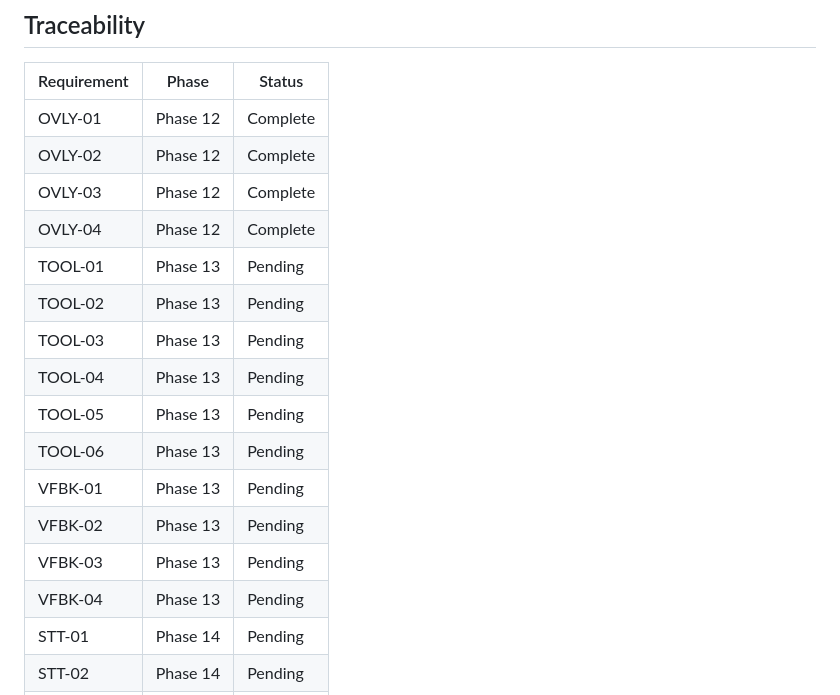
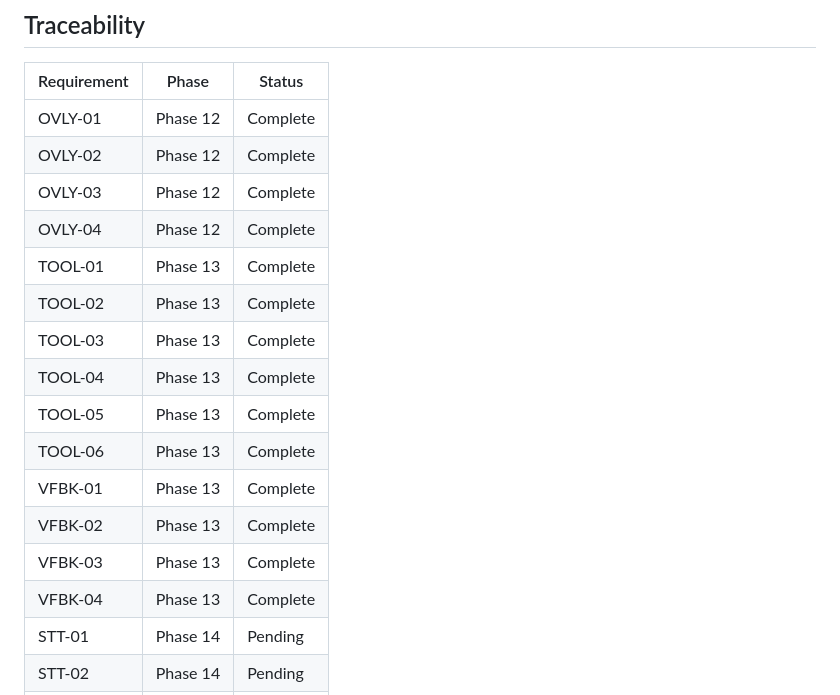
Before and after one commit to LakshmanTurlapati/Portfolio, a Markdown page: .planning/REQUIREMENTS.md, the part around the change. Drawn GitHub-style.

```diff
--- a/.planning/REQUIREMENTS.md
+++ b/.planning/REQUIREMENTS.md
@@ -110,16 +110,16 @@ All v3 redesign requirements completed in milestone v3. See git history for deta
 | OVLY-02 | Phase 12 | Complete |
 | OVLY-03 | Phase 12 | Complete |
 | OVLY-04 | Phase 12 | Complete |
-| TOOL-01 | Phase 13 | Pending |
-| TOOL-02 | Phase 13 | Pending |
-| TOOL-03 | Phase 13 | Pending |
-| TOOL-04 | Phase 13 | Pending |
-| TOOL-05 | Phase 13 | Pending |
-| TOOL-06 | Phase 13 | Pending |
-| VFBK-01 | Phase 13 | Pending |
-| VFBK-02 | Phase 13 | Pending |
-| VFBK-03 | Phase 13 | Pending |
-| VFBK-04 | Phase 13 | Pending |
+| TOOL-01 | Phase 13 | Complete |
+| TOOL-02 | Phase 13 | Complete |
+| TOOL-03 | Phase 13 | Complete |
+| TOOL-04 | Phase 13 | Complete |
+| TOOL-05 | Phase 13 | Complete |
+| TOOL-06 | Phase 13 | Complete |
+| VFBK-01 | Phase 13 | Complete |
+| VFBK-02 | Phase 13 | Complete |
+| VFBK-03 | Phase 13 | Complete |
+| VFBK-04 | Phase 13 | Complete |
 | STT-01 | Phase 14 | Pending |
 | STT-02 | Phase 14 | Pending |
 | STT-03 | Phase 14 | Pending |
```
Also changed, not shown: .planning/ROADMAP.md (+6 -6 lines), .planning/STATE.md (+7 -7 lines).
